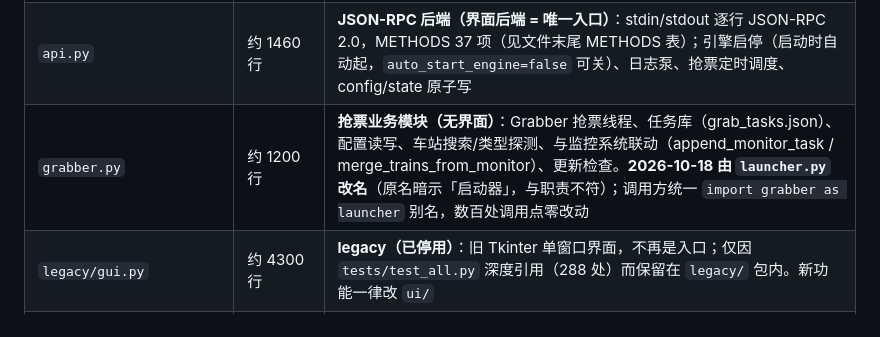
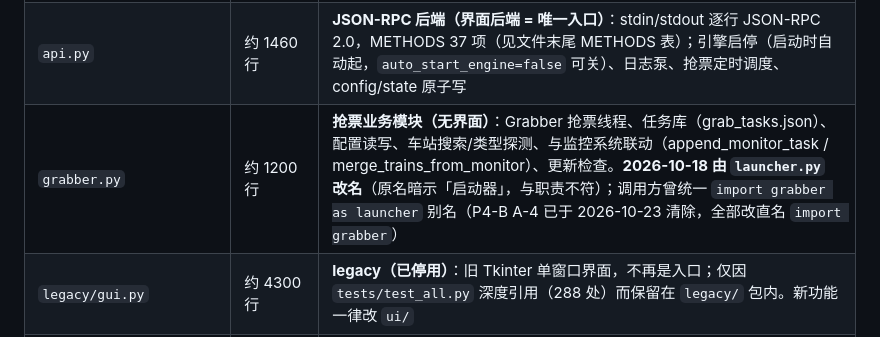
Before and after one commit to c66-m/12306-ticket-monitor, a Markdown page: README.md, the part around the change. Drawn GitHub-style.

Commit message:
docs: 收尾对齐——计划书补执行状态与 evidence 口径、分类清单补执行注记、README 别名口径更新（独立评审 3 条 Minor）

```diff
--- a/README.md
+++ b/README.md
@@ -49,7 +49,7 @@ state.json / orders.json / 购票历史 / 邮件通知
 | `ui/mini.html` + `ui/mini.js` + `ui/mini.css` | 小窗 3 文件 | **抢票小窗（B7 第二步）**：460×420 无边框，只显示账号 / 进行中任务 / 抢票日志；打开时主窗隐藏，关闭自动还原。外观经 `--appear` 启动参数继承主窗 |
 | `electron/main.js` + `electron/preload.js` | 约 250 / 30 行 | **Electron 壳**：spawn `python api.py`、JSON-RPC 桥（60 s 超时）、无边框窗口 1440×900、窗口通道 win/win-top、F11、`DSH_DEBUG` 日志开关；preload 暴露 `window.api = { call, onPush, win, top }` |
 | `api.py` | 约 1460 行 | **JSON-RPC 后端（界面后端 = 唯一入口）**：stdin/stdout 逐行 JSON-RPC 2.0，METHODS 37 项（见文件末尾 METHODS 表）；引擎启停（启动时自动起，`auto_start_engine=false` 可关）、日志泵、抢票定时调度、config/state 原子写 |
-| `grabber.py` | 约 1200 行 | **抢票业务模块（无界面）**：Grabber 抢票线程、任务库（grab_tasks.json）、配置读写、车站搜索/类型探测、与监控系统联动（append_monitor_task / merge_trains_from_monitor）、更新检查。**2026-10-18 由 `launcher.py` 改名**（原名暗示「启动器」，与职责不符）；调用方统一 `import grabber as launcher` 别名，数百处调用点零改动 |
+| `grabber.py` | 约 1200 行 | **抢票业务模块（无界面）**：Grabber 抢票线程、任务库（grab_tasks.json）、配置读写、车站搜索/类型探测、与监控系统联动（append_monitor_task / merge_trains_from_monitor）、更新检查。**2026-10-18 由 `launcher.py` 改名**（原名暗示「启动器」，与职责不符）；调用方曾统一 `import grabber as launcher` 别名（P4-B A-4 已于 2026-10-23 清除，全部改直名 `import grabber`） |
 | `legacy/gui.py` | 约 4300 行 | **legacy（已停用）**：旧 Tkinter 单窗口界面，不再是入口；仅因 `tests/test_all.py` 深度引用（288 处）而保留在 `legacy/` 包内。新功能一律改 `ui/` |
 | `monitor.py` | 约 1140 行 | **命令行后备入口**：交互式菜单（任务/乘车人/历史/启动监控），适合无 GUI 环境，功能以桌面版为准 |
 
```
Also changed, not shown: A4_GUI_CLASSIFICATION.md (+10 -0 lines), REFACTOR_PLAN_V2.md (+11 -0 lines).
